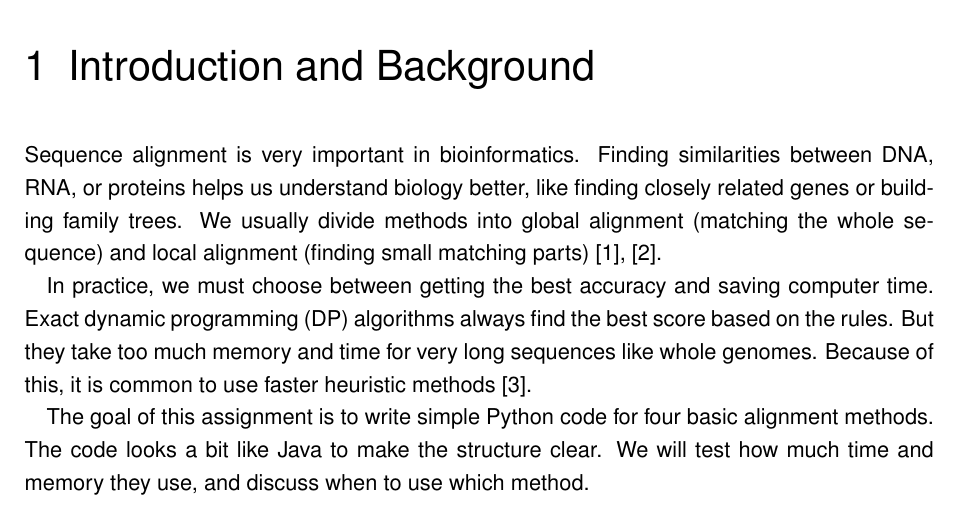
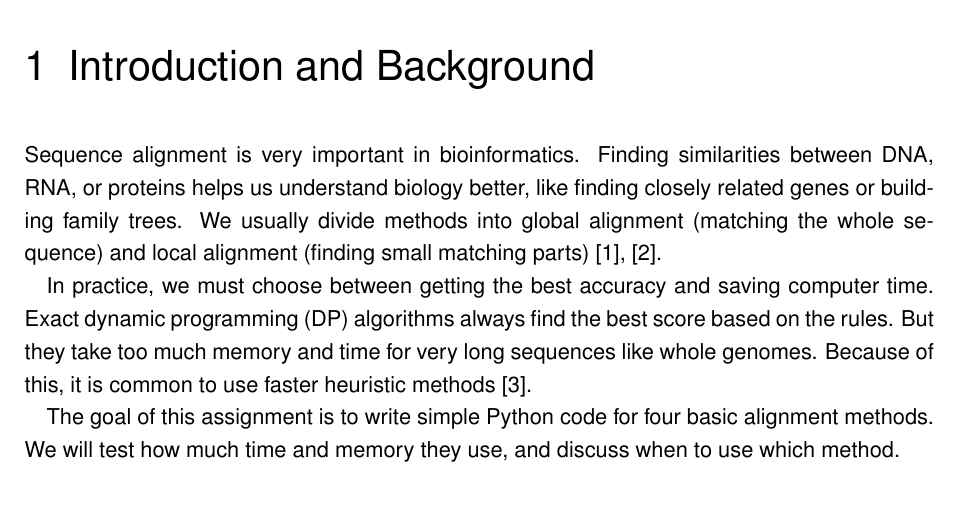
Before and after one commit to SebastianFH-png/IBSY-Assignment4, a LaTeX thesis (Latex/Document.tex): part of page 3 of 10, cut so that both start at the same text. Compiled offline with pdfLaTeX; an older LaTeX class or package is replaced by its successor.

Commit message:
updated assignment

```diff
--- a/Latex/Document.tex
+++ b/Latex/Document.tex
@@ -5,6 +5,7 @@
 \documentclass[Assignment,MME,english]{twbook}
 \usepackage[utf8]{inputenc}
 \usepackage[T1]{fontenc}
+\renewcommand{\ttdefault}{lmtt}
 \usepackage{pgfplots}
 \pgfplotsset{compat=1.18}
 \usepackage{makecell}
@@ -19,7 +20,7 @@
 %
 % Hier biblatex & Biber konfigurieren; Vergessen Sie nicht, dass Sie biber verwenden müssen um eine Bibliothek zu erzeugen
 %
-\usepackage[backend=bibtex, style=ieee]{biblatex}
+\usepackage[backend=biber, style=ieee]{biblatex}
 \addbibresource{Literatur.bib}
 
 \makeatletter
@@ -55,7 +56,7 @@ Sequence alignment is very important in bioinformatics. Finding similarities bet
 
 In practice, we must choose between getting the best accuracy and saving computer time. Exact dynamic programming (DP) algorithms always find the best score based on the rules. But they take too much memory and time for very long sequences like whole genomes. Because of this, it is common to use faster heuristic methods \cite{altschul1990}.
 
-The goal of this assignment is to write simple Python code for four basic alignment methods. The code looks a bit like Java to make the structure clear. We will test how much time and memory they use, and discuss when to use which method.
+The goal of this assignment is to write simple Python code for four basic alignment methods. We will test how much time and memory they use, and discuss when to use which method.
 
 \chapter{Algorithms and Theory}
 
```
Also changed, not shown: Latex/Document-blx.bib (+2 -2 lines), Latex/Document.bbl, Latex/Document.pdf, 6 other files.
